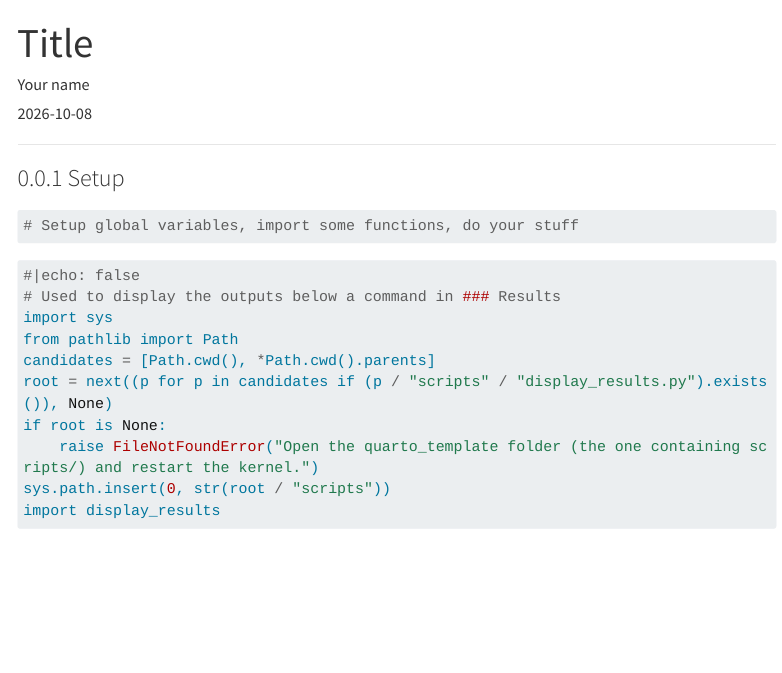
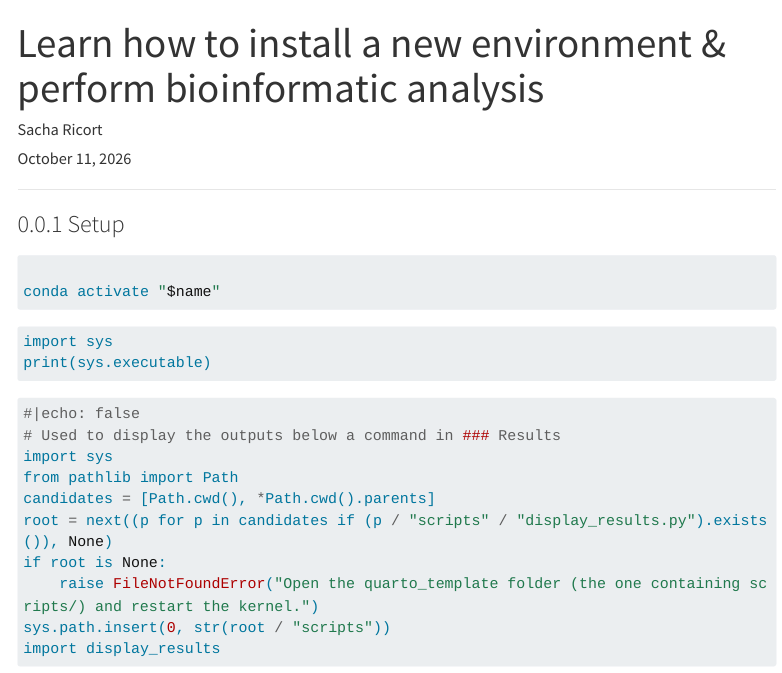
Before and after one commit to SieurRicort/BIO511_python_2026_GroupX, a Quarto document (prac4/sacha/template.qmd): the page in a window 1100 px wide, from its top. Rendered offline with R 4.5, knitr and Pandoc in place of Quarto, with nearby package versions; the code chunks are not run, so their results and figures are left out; menus at the side of the page are left out; long lines of code are wrapped.

Commit message:
Edit, Conda env

````diff
--- a/prac4/sacha/_quarto.yml
+++ b/prac4/sacha/_quarto.yml
@@ -16,4 +16,4 @@ execute:
   warning: false
   message: false
 
-jupyter: python3
+jupyter: Fasta
--- a/prac4/sacha/template.qmd
+++ b/prac4/sacha/template.qmd
@@ -1,5 +1,5 @@
 ---
-title: "Title"
-description: "Description"
-author: "Your name"
+title: "Learn how to install a new environment & perform bioinformatic analysis"
+description: "conda env + fasta files"
+author: "Sacha Ricort"
 
@@ -8,3 +8,5 @@ date-modified: today
 
 metadata:
   analysis-type: "Bioinformatics"
+  status: "In progress"
+  template-version: "0.2.2"
@@ -16,8 +16,14 @@ metadata:
 
 ### Setup
 
+```{bash}
+
+conda activate "$name"
+```
+
 ```{python}
-# Setup global variables, import some functions, do your stuff
+import sys
+print(sys.executable)
 ```
 
 ```{python}
````
Also changed, not shown: prac4/sacha/template.qmd (4 more changed lines), 1 other file.
